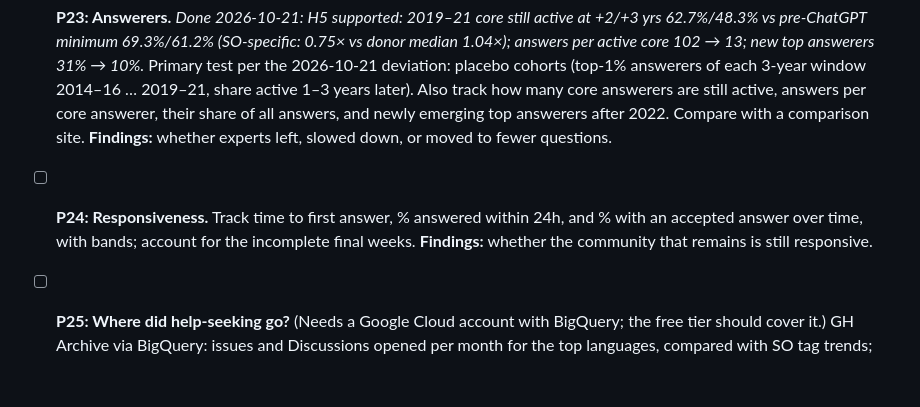
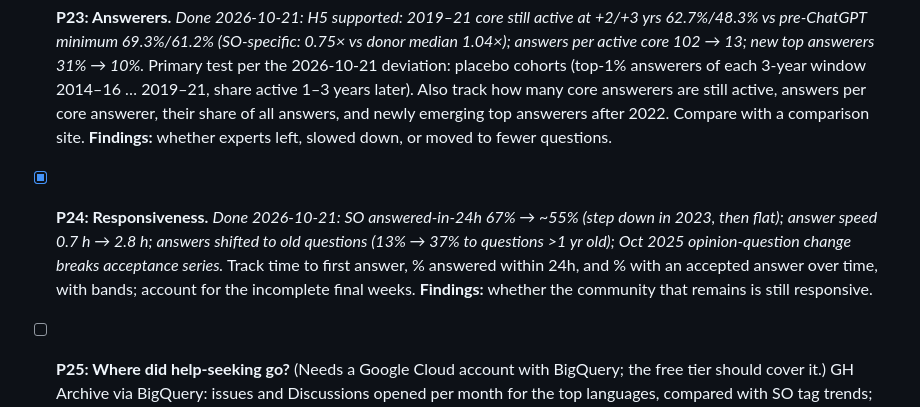
Before and after one commit to johnpospisil/stackoverflow-decline, a Markdown page: CLAUDE.md, the part around the change. Rendered like a GitHub page; blank space fills up the shorter version.

Commit message:
Tick P24
Co-Authored-By: Claude Opus 5.5 <noreply@anthropic.com>

```diff
--- a/CLAUDE.md
+++ b/CLAUDE.md
@@ -88,7 +88,7 @@ Project plan: [04-stackoverflow-decline.md](04-stackoverflow-decline.md). Data p
 
 - [x] **P23: Answerers.** *Done 2026-10-21: H5 supported: 2019–21 core still active at +2/+3 yrs 62.7%/48.3% vs pre-ChatGPT minimum 69.3%/61.2% (SO-specific: 0.75× vs donor median 1.04×); answers per active core 102 → 13; new top answerers 31% → 10%.* Primary test per the 2026-10-21 deviation: placebo cohorts (top-1% answerers of each 3-year window 2014–16 … 2019–21, share active 1–3 years later). Also track how many core answerers are still active, answers per core answerer, their share of all answers, and newly emerging top answerers after 2022. Compare with a comparison site. **Findings:** whether experts left, slowed down, or moved to fewer questions.
 
-- [ ] **P24: Responsiveness.** Track time to first answer, % answered within 24h, and % with an accepted answer over time, with bands; account for the incomplete final weeks. **Findings:** whether the community that remains is still responsive.
+- [x] **P24: Responsiveness.** *Done 2026-10-21: SO answered-in-24h 67% → ~55% (step down in 2023, then flat); answer speed 0.7 h → 2.8 h; answers shifted to old questions (13% → 37% to questions >1 yr old); Oct 2025 opinion-question change breaks acceptance series.* Track time to first answer, % answered within 24h, and % with an accepted answer over time, with bands; account for the incomplete final weeks. **Findings:** whether the community that remains is still responsive.
 
 - [ ] **P25: Where did help-seeking go?** (Needs a Google Cloud account with BigQuery; the free tier should cover it.) GH Archive via BigQuery: issues and Discussions opened per month for the top languages, compared with SO tag trends; plus Stack Overflow Developer Survey AI-use shares by year as context. **Findings:** whether there is evidence of displacement to GitHub, and survey AI-adoption figures.
 
```
